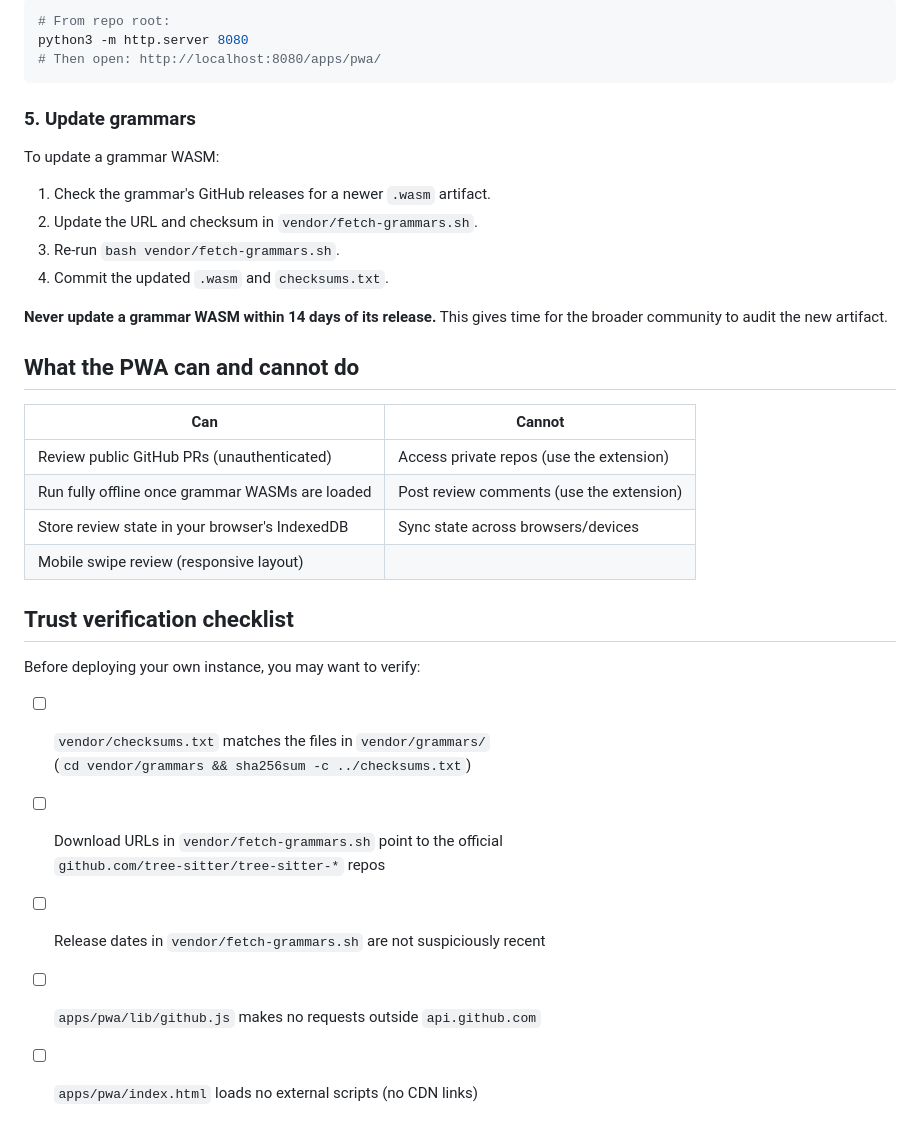
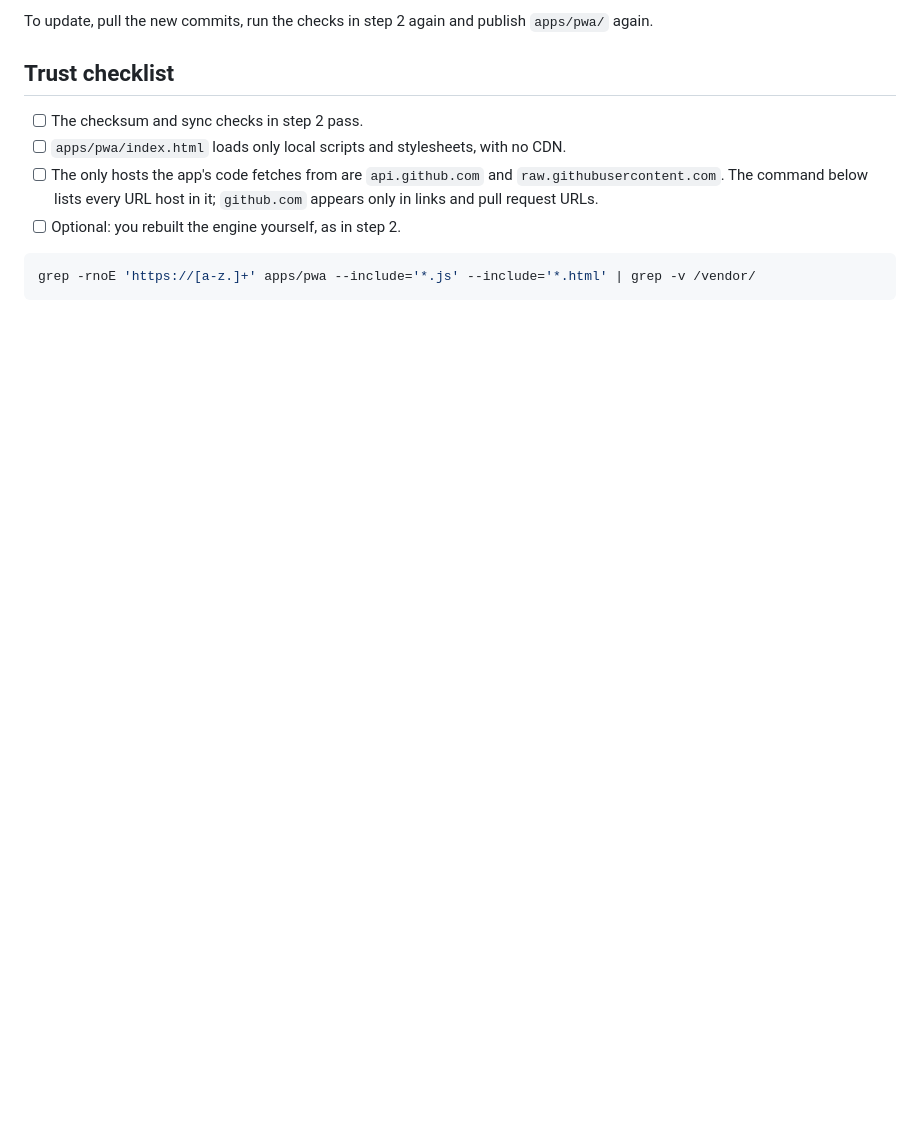
Before and after one commit to storymode7/taproot, a Markdown page: docs/self-hosting.md, the part around one of its changes. Drawn GitHub-style; blank space fills up the shorter version.

````diff
--- a/docs/self-hosting.md
+++ b/docs/self-hosting.md
@@ -69,38 +95,17 @@ so that `vendor/grammars/` is accessible at `/vendor/grammars/` from the PWA.
 
-```bash
-# From repo root:
-python3 -m http.server 8080
-# Then open: http://localhost:8080/apps/pwa/
+To update, pull the new commits, run the checks in step 2 again and
+publish `apps/pwa/` again.
+
+## Trust checklist
+
+- [ ] The checksum and sync checks in step 2 pass.
+- [ ] `apps/pwa/index.html` loads only local scripts and stylesheets, with
+      no CDN.
+- [ ] The only hosts the app's code fetches from are `api.github.com` and
+      `raw.githubusercontent.com`. The command below lists every URL host
+      in it; `github.com` appears only in links and pull request URLs.
+- [ ] Optional: you rebuilt the engine yourself, as in step 2.
+
+```sh
+grep -rnoE 'https://[a-z.]+' apps/pwa --include='*.js' --include='*.html' | grep -v /vendor/
 ```
-
-### 5. Update grammars
-
-To update a grammar WASM:
-1. Check the grammar's GitHub releases for a newer `.wasm` artifact.
-2. Update the URL and checksum in `vendor/fetch-grammars.sh`.
-3. Re-run `bash vendor/fetch-grammars.sh`.
-4. Commit the updated `.wasm` and `checksums.txt`.
-
-**Never update a grammar WASM within 14 days of its release.** This gives time
-for the broader community to audit the new artifact.
-
-## What the PWA can and cannot do
-
-| Can | Cannot |
-|---|---|
-| Review public GitHub PRs (unauthenticated) | Access private repos (use the extension) |
-| Run fully offline once grammar WASMs are loaded | Post review comments (use the extension) |
-| Store review state in your browser's IndexedDB | Sync state across browsers/devices |
-| Mobile swipe review (responsive layout) | |
-
-## Trust verification checklist
-
-Before deploying your own instance, you may want to verify:
-
-- [ ] `vendor/checksums.txt` matches the files in `vendor/grammars/`
-      (`cd vendor/grammars && sha256sum -c ../checksums.txt`)
-- [ ] Download URLs in `vendor/fetch-grammars.sh` point to the official
-      `github.com/tree-sitter/tree-sitter-*` repos
-- [ ] Release dates in `vendor/fetch-grammars.sh` are not suspiciously recent
-- [ ] `apps/pwa/lib/github.js` makes no requests outside `api.github.com`
-- [ ] `apps/pwa/index.html` loads no external scripts (no CDN links)
````
Also changed, not shown: other parts of docs/self-hosting.md (+68 -42 lines).
